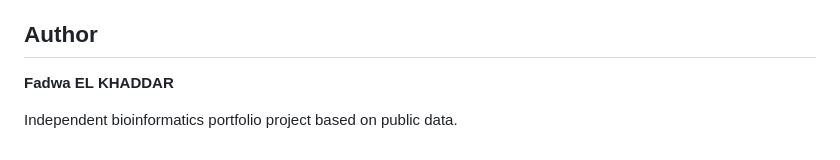
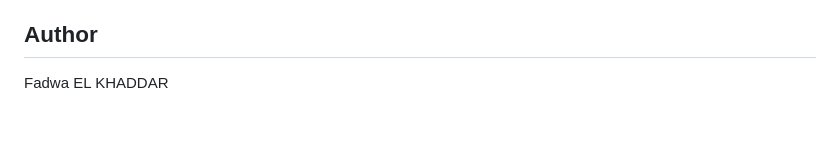
Before and after one commit to Fadwa7/spatial-hnscc-immune-niches, a Markdown page: README.md, the part around the change. Drawn GitHub-style; blank space fills up the shorter version.

Commit message:
Update author section in README
Removed author description from README.

```diff
--- a/README.md
+++ b/README.md
@@ -239,6 +239,4 @@ Future work should remain separate from the completed analysis and could include
 
 ## Author
 
-**Fadwa EL KHADDAR**
-
-Independent bioinformatics portfolio project based on public data.
+Fadwa EL KHADDAR
```
